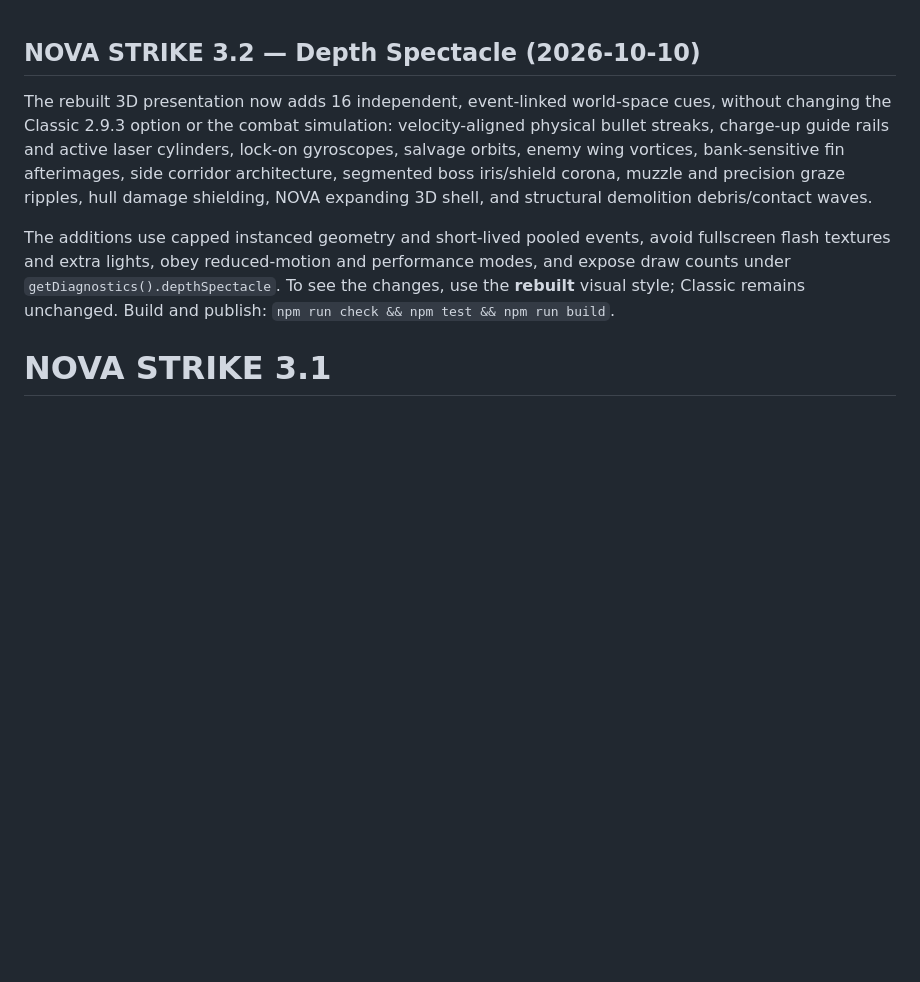
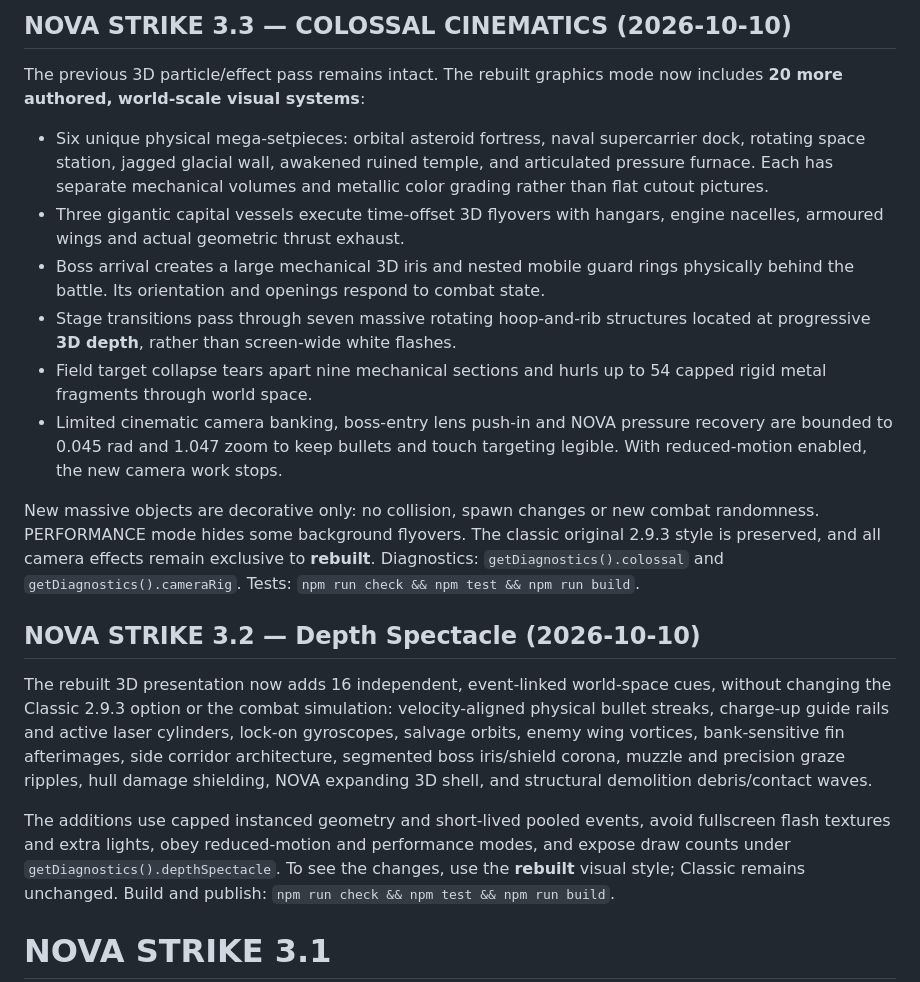
Before and after one commit to yz4git/newgame3, a Markdown page: README.md, the part around the change. Rendered like a GitHub page; blank space fills up the shorter version.

Commit message:
docs: showcase NOVA STRIKE 3.3 colossal scenes, 3D camera motion and mobile constraints

```diff
--- a/README.md
+++ b/README.md
@@ -1,3 +1,30 @@
+## NOVA STRIKE 3.3 — COLOSSAL CINEMATICS (2026-10-10)
+
+The previous 3D particle/effect pass remains intact. The rebuilt graphics mode
+now includes **20 more authored, world-scale visual systems**:
+
+- Six unique physical mega-setpieces: orbital asteroid fortress, naval supercarrier
+  dock, rotating space station, jagged glacial wall, awakened ruined temple,
+  and articulated pressure furnace. Each has separate mechanical volumes and
+  metallic color grading rather than flat cutout pictures.
+- Three gigantic capital vessels execute time-offset 3D flyovers with hangars,
+  engine nacelles, armoured wings and actual geometric thrust exhaust.
+- Boss arrival creates a large mechanical 3D iris and nested mobile guard rings
+  physically behind the battle. Its orientation and openings respond to combat state.
+- Stage transitions pass through seven massive rotating hoop-and-rib structures
+  located at progressive **3D depth**, rather than screen-wide white flashes.
+- Field target collapse tears apart nine mechanical sections and hurls up to
+  54 capped rigid metal fragments through world space.
+- Limited cinematic camera banking, boss-entry lens push-in and NOVA pressure
+  recovery are bounded to 0.045 rad and 1.047 zoom to keep bullets and touch
+  targeting legible. With reduced-motion enabled, the new camera work stops.
+
+New massive objects are decorative only: no collision, spawn changes or new
+combat randomness. PERFORMANCE mode hides some background flyovers.
+The classic original 2.9.3 style is preserved, and all camera effects remain
+exclusive to **rebuilt**. Diagnostics: `getDiagnostics().colossal` and
+`getDiagnostics().cameraRig`. Tests: `npm run check && npm test && npm run build`.
+
 ## NOVA STRIKE 3.2 — Depth Spectacle (2026-10-10)
 
 The rebuilt 3D presentation now adds 16 independent, event-linked world-space
```
